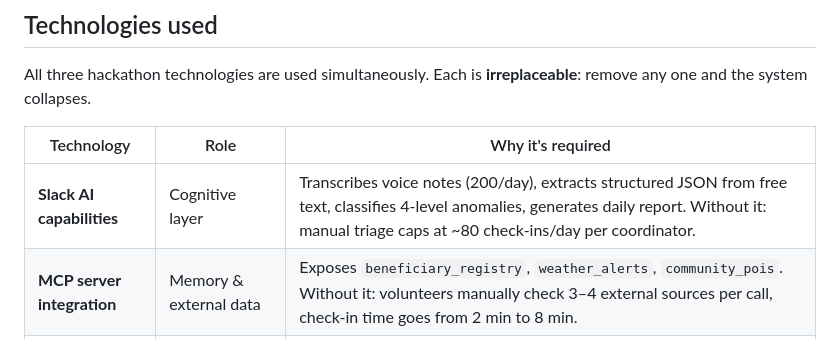
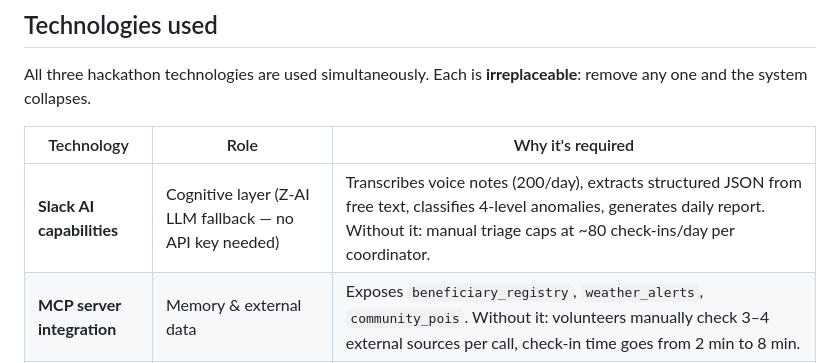
Before and after one commit to Vitalcheffe/vigie, a Markdown page: docs/devpost-submission.md, the part around the change. Rendered like a GitHub page.

Commit message:
docs: mention Z-AI LLM in Devpost submission

```diff
--- a/docs/devpost-submission.md
+++ b/docs/devpost-submission.md
@@ -133,7 +133,7 @@ All three hackathon technologies are used simultaneously. Each is
 
 | Technology | Role | Why it's required |
 |------------|------|-------------------|
-| **Slack AI capabilities** | Cognitive layer | Transcribes voice notes (200/day), extracts structured JSON from free text, classifies 4-level anomalies, generates daily report. Without it: manual triage caps at ~80 check-ins/day per coordinator. |
+| **Slack AI capabilities** | Cognitive layer (Z-AI LLM fallback — no API key needed) | Transcribes voice notes (200/day), extracts structured JSON from free text, classifies 4-level anomalies, generates daily report. Without it: manual triage caps at ~80 check-ins/day per coordinator. |
 | **MCP server integration** | Memory & external data | Exposes `beneficiary_registry`, `weather_alerts`, `community_pois`. Without it: volunteers manually check 3–4 external sources per call, check-in time goes from 2 min to 8 min. |
 | **Real-Time Search API** | Contextual freshness | Surfaces current ARS directives, municipal alerts, local news. Without it: agent is frozen on pre-programmed rules, useless the moment a new health directive is published. |
 
```
